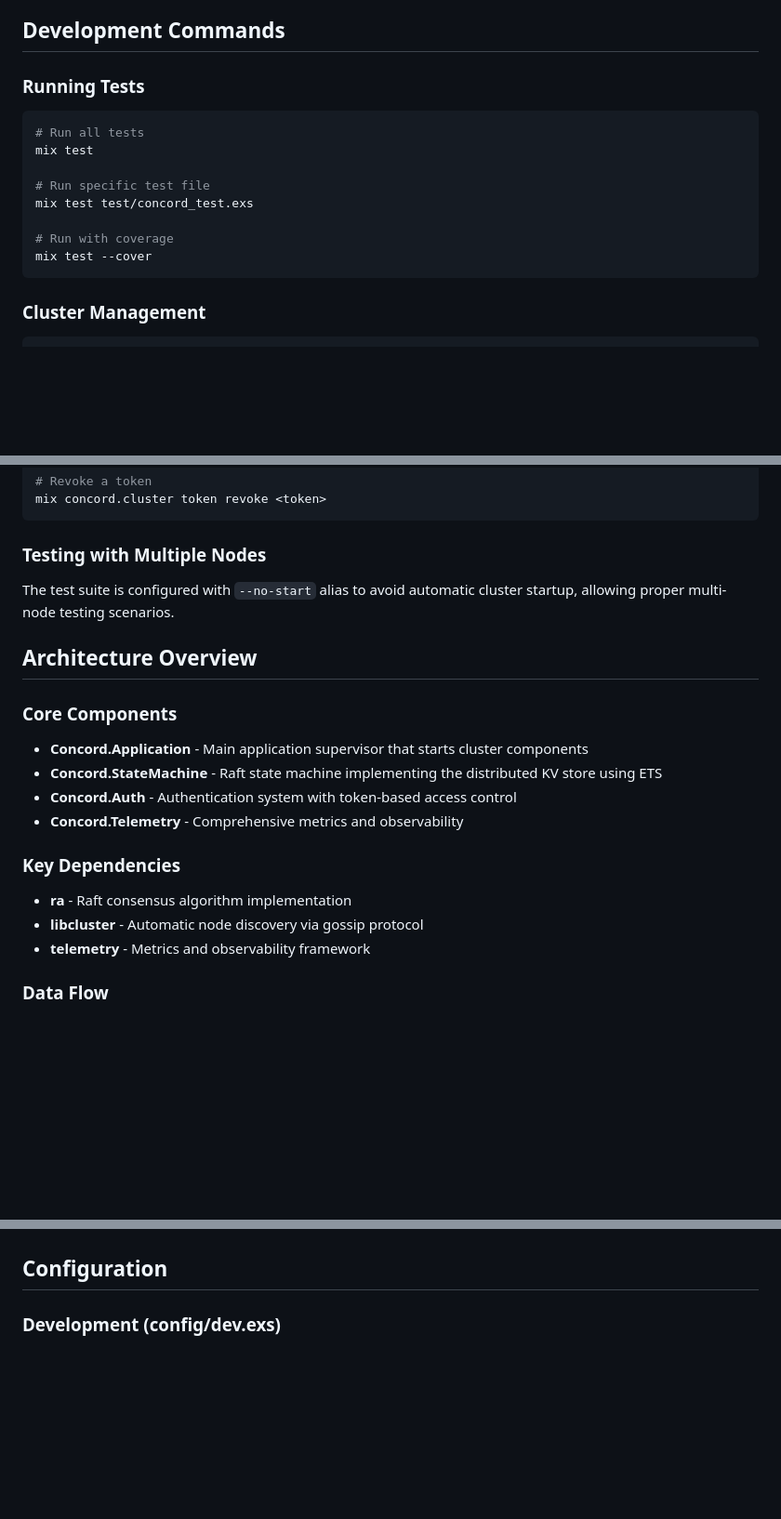
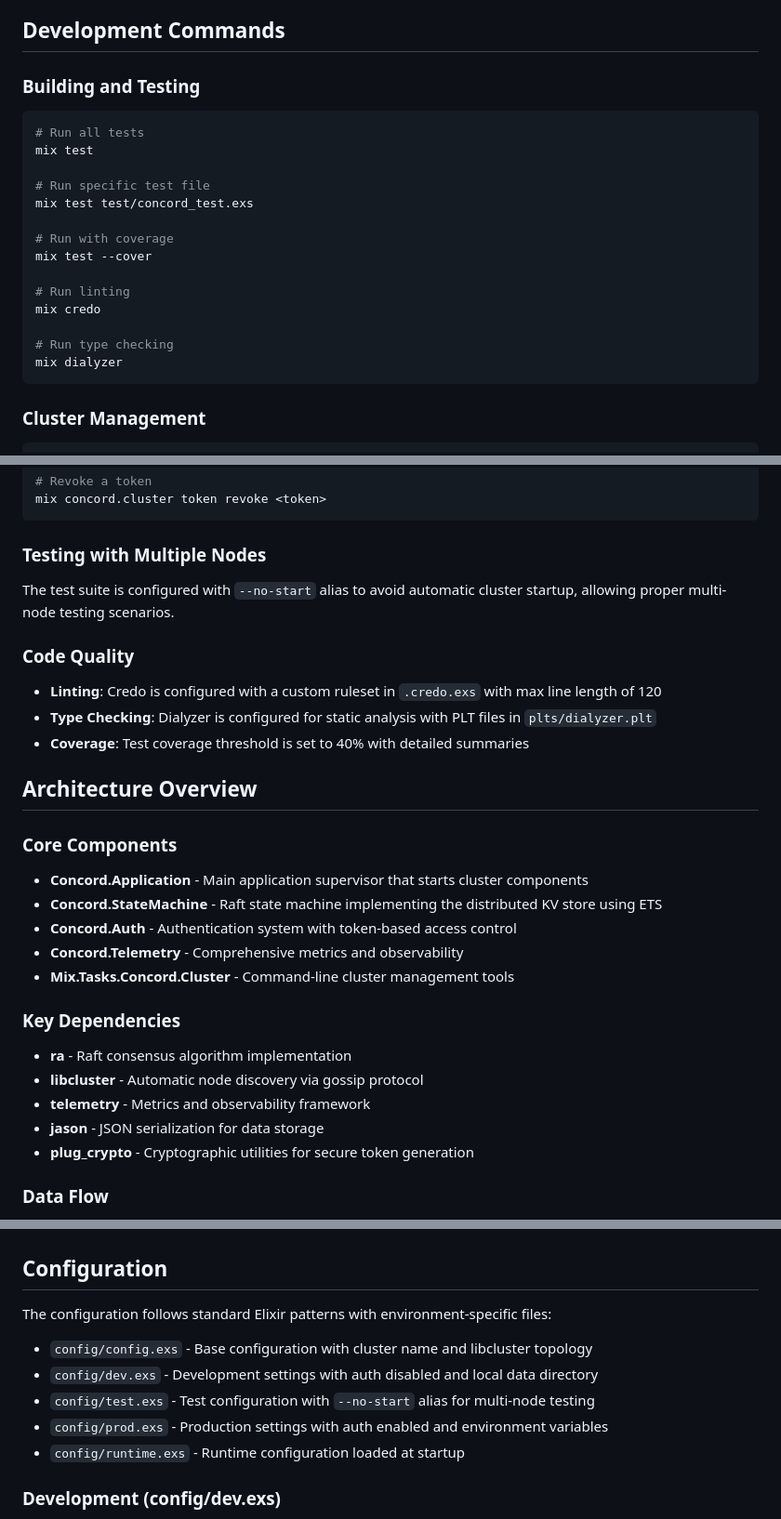
Before and after one commit to gsmlg-dev/concord, a Markdown page: CLAUDE.md, 3 parts joined by grey strips. Shown: that part at 93% size. GitHub-like rendering; blank space fills up the shorter version.

Commit message:
docs: enhance project documentation and add task tracking

````diff
--- a/CLAUDE.md
+++ b/CLAUDE.md
@@ -8,7 +8,7 @@ Concord is a distributed, strongly-consistent key-value store built in Elixir us
 
 ## Development Commands
 
-### Running Tests
+### Building and Testing
 ```bash
 # Run all tests
 mix test
@@ -18,6 +18,12 @@ mix test test/concord_test.exs
 
 # Run with coverage
 mix test --cover
+
+# Run linting
+mix credo
+
+# Run type checking
+mix dialyzer
 ```
 
 ### Cluster Management
@@ -43,6 +49,11 @@ mix concord.cluster token revoke <token>
 ### Testing with Multiple Nodes
 The test suite is configured with `--no-start` alias to avoid automatic cluster startup, allowing proper multi-node testing scenarios.
 
+### Code Quality
+- **Linting**: Credo is configured with a custom ruleset in `.credo.exs` with max line length of 120
+- **Type Checking**: Dialyzer is configured for static analysis with PLT files in `plts/dialyzer.plt`
+- **Coverage**: Test coverage threshold is set to 40% with detailed summaries
+
 ## Architecture Overview
 
 ### Core Components
@@ -50,11 +61,14 @@ The test suite is configured with `--no-start` alias to avoid automatic cluster
 - **Concord.StateMachine** - Raft state machine implementing the distributed KV store using ETS
 - **Concord.Auth** - Authentication system with token-based access control
 - **Concord.Telemetry** - Comprehensive metrics and observability
+- **Mix.Tasks.Concord.Cluster** - Command-line cluster management tools
 
 ### Key Dependencies
 - **ra** - Raft consensus algorithm implementation
 - **libcluster** - Automatic node discovery via gossip protocol
 - **telemetry** - Metrics and observability framework
+- **jason** - JSON serialization for data storage
+- **plug_crypto** - Cryptographic utilities for secure token generation
 
 ### Data Flow
 1. **Write Operations**: Client API → Auth verification → Raft leader → Quorum replication → State machine → ETS storage
@@ -75,6 +89,13 @@ The `Concord.StateMachine` implements the `:ra_machine` behavior and uses:
 - Token creation and revocation operations
 
 ## Configuration
+
+The configuration follows standard Elixir patterns with environment-specific files:
+- `config/config.exs` - Base configuration with cluster name and libcluster topology
+- `config/dev.exs` - Development settings with auth disabled and local data directory
+- `config/test.exs` - Test configuration with `--no-start` alias for multi-node testing
+- `config/prod.exs` - Production settings with auth enabled and environment variables
+- `config/runtime.exs` - Runtime configuration loaded at startup
 
 ### Development (config/dev.exs)
 - Auth disabled by default
````
Also changed, not shown: other parts of CLAUDE.md (+1 -0 lines), TODO.md (added, +226 -0 lines).
